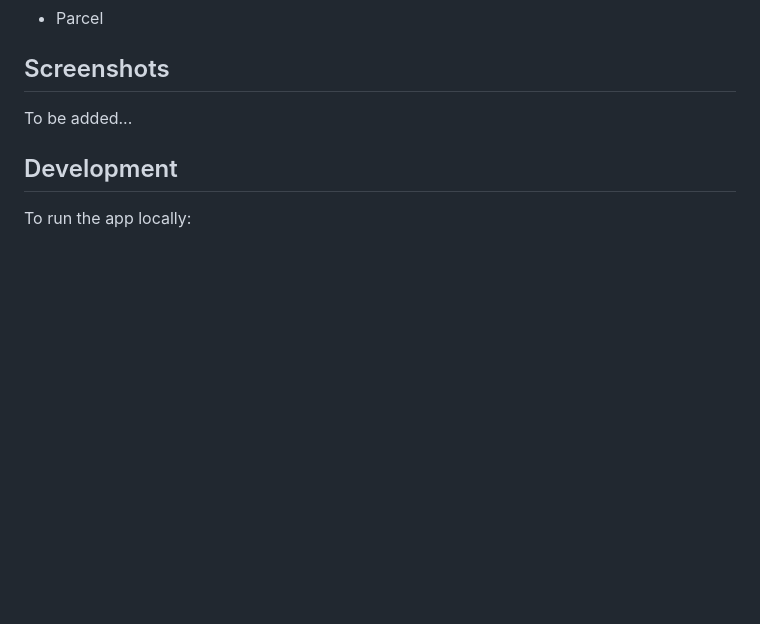
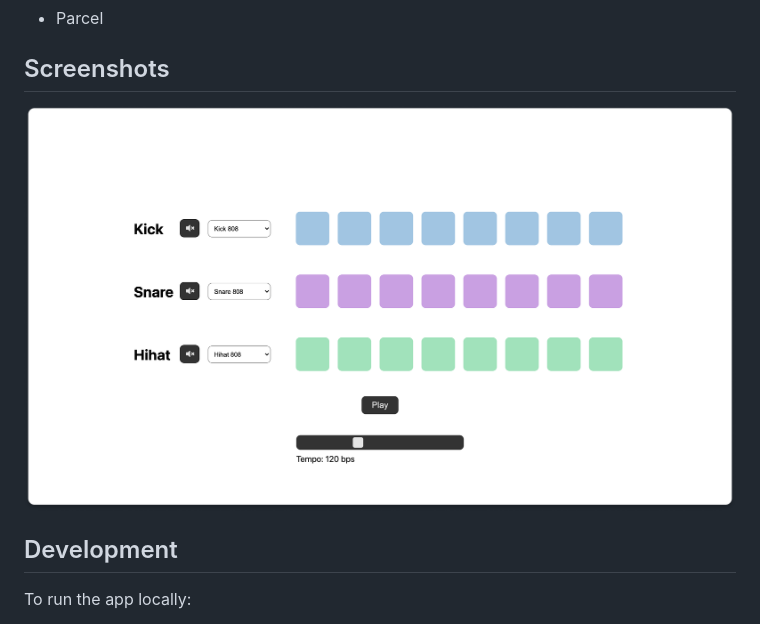
Before and after one commit to SereicikasTomas/beat-maker, a Markdown page: README.md, the part around the change. Drawn GitHub-style; pictures changed too: beat_maker_screenshot.png (added); blank space fills up the shorter version.

Commit message:
add screenshot

```diff
--- a/README.md
+++ b/README.md
@@ -8,7 +8,7 @@ This is a web app that lets you create funky beats.
 - Parcel
 
 ## Screenshots
-To be added...
+![Screenshot](beat_maker_screenshot.png?raw=true)
 
 ## Development
 To run the app locally:
```
